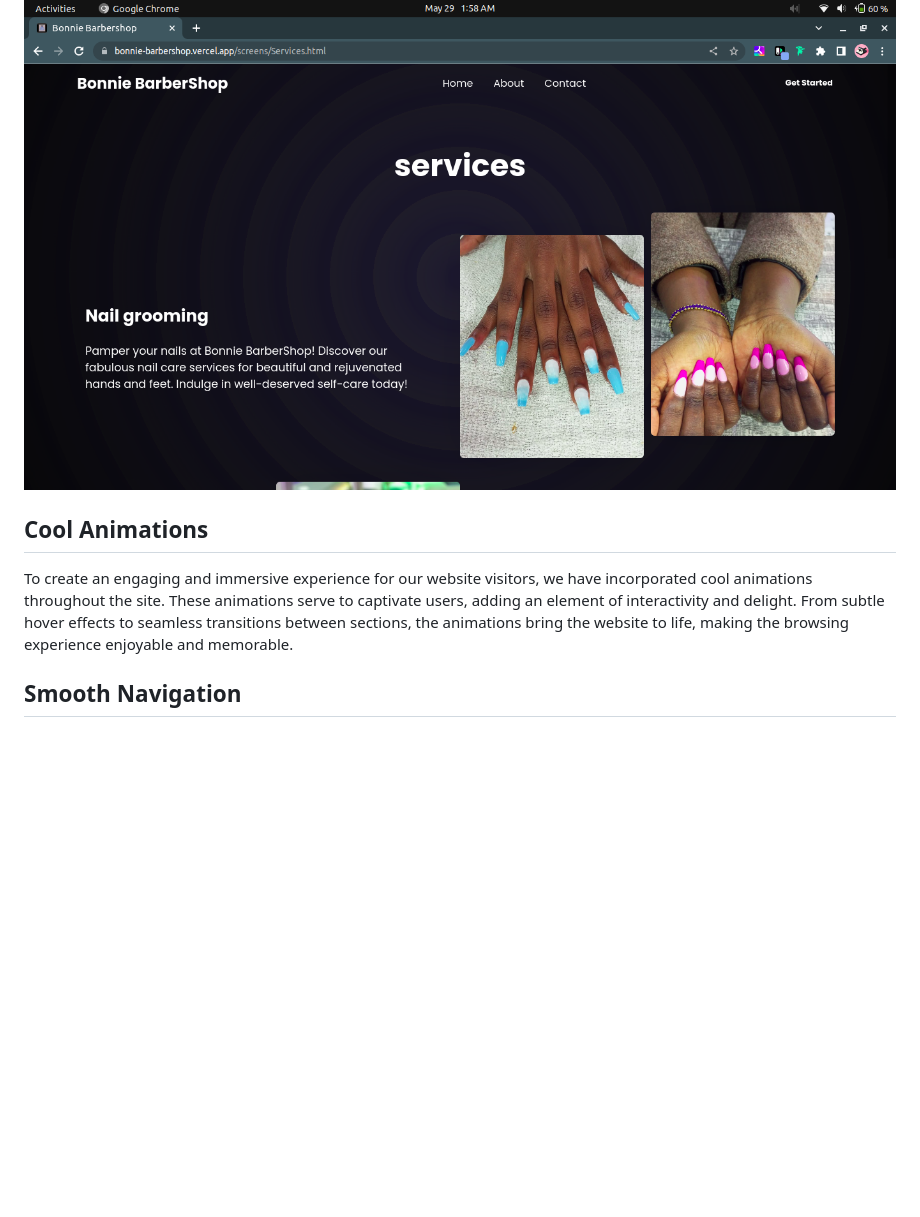
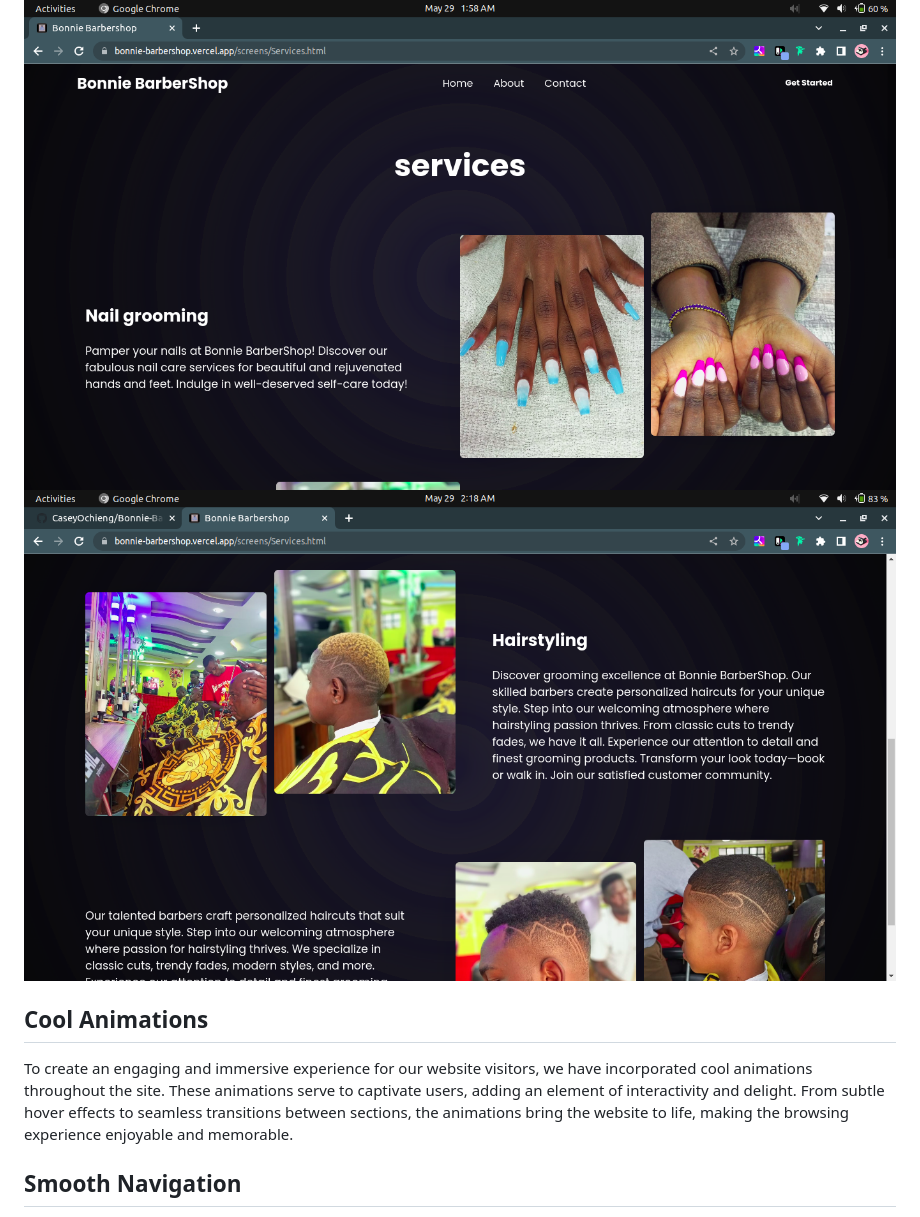
Before and after one commit to CaseyOchieng/Bonnie-Barbershop, a Markdown page: README.md, the part around the change printed below. GitHub-like rendering; pictures changed too: image/design1.png (added); blank space fills up the shorter version.

```diff
--- a/README.md
+++ b/README.md
@@ -6,12 +34,15 @@
 
 The Bonnie Barbershop website boasts a stunning UI design that combines aesthetics with user-friendliness. Our team of talented designers has meticulously crafted a visually appealing interface that reflects the essence of our barbershop. The color scheme is carefully selected to evoke a sense of sophistication and style, while maintaining readability and ease of navigation.
 ![alt text](./image/design.png)
+![alt text](./image/design1.png)
+
 
 
 ## Cool Animations
 
 To create an engaging and immersive experience for our website visitors, we have incorporated cool animations throughout the site. These animations serve to captivate users, adding an element of interactivity and delight. From subtle hover effects to seamless transitions between sections, the animations bring the website to life, making the browsing experience enjoyable and memorable.
 
+
 ## Smooth Navigation
 
 We understand the importance of seamless navigation, and our website ensures that users can effortlessly explore all the information they need. The navigation menu is strategically placed for easy access, providing clear and intuitive pathways to different sections of the website. Smooth scrolling and dynamic transitions between pages contribute to a seamless browsing experience.
```
Also changed, not shown: other parts of README.md (+33 -1 lines), image/animation.gif (added), image/responsive1.png (added).
